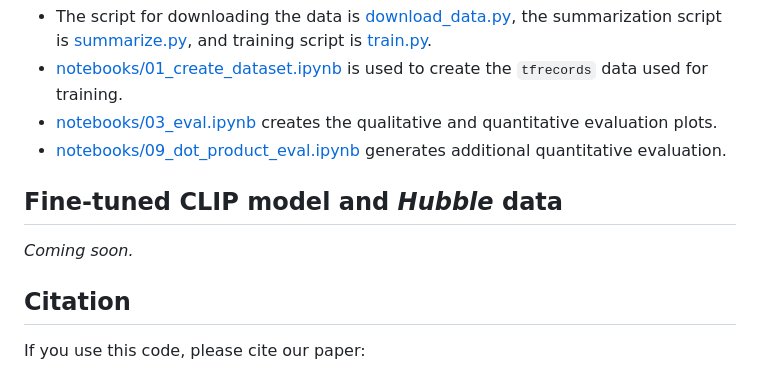
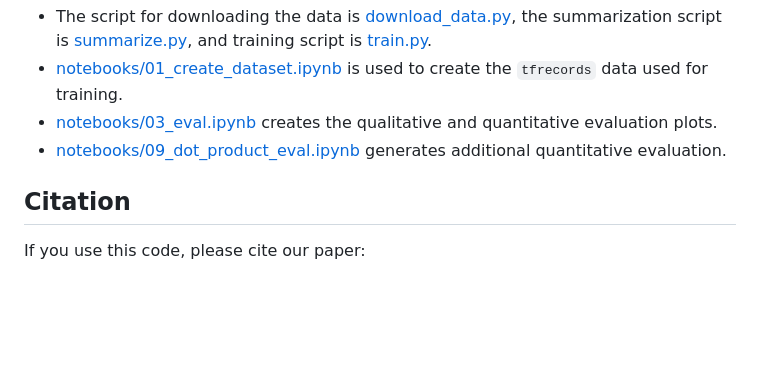
Before and after one commit to smsharma/PAPERCLIP-Hubble, a Markdown page: README.md, the part around the change. GitHub-like rendering; blank space fills up the shorter version.

```diff
--- a/README.md
+++ b/README.md
@@ -41,10 +41,6 @@ The code primarily uses Jax. The main components are:
 - [notebooks/03_eval.ipynb](notebooks/03_eval.ipynb) creates the qualitative and quantitative evaluation plots.
 - [notebooks/09_dot_product_eval.ipynb](notebooks/09_dot_product_eval.ipynb) generates additional quantitative evaluation.
 
-## Fine-tuned CLIP model and _Hubble_ data
-
-_Coming soon._
-
 ## Citation
 
 If you use this code, please cite our paper:
```
